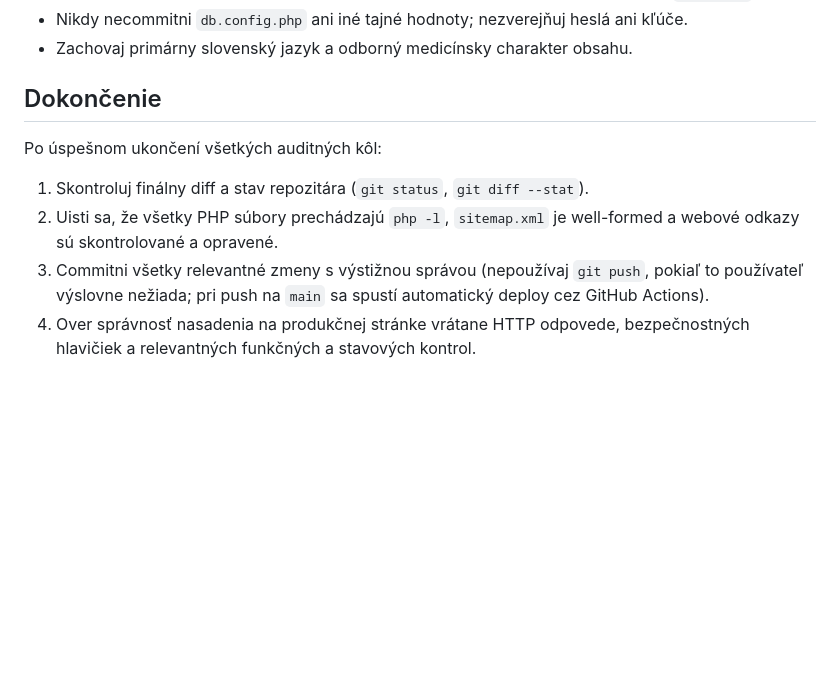
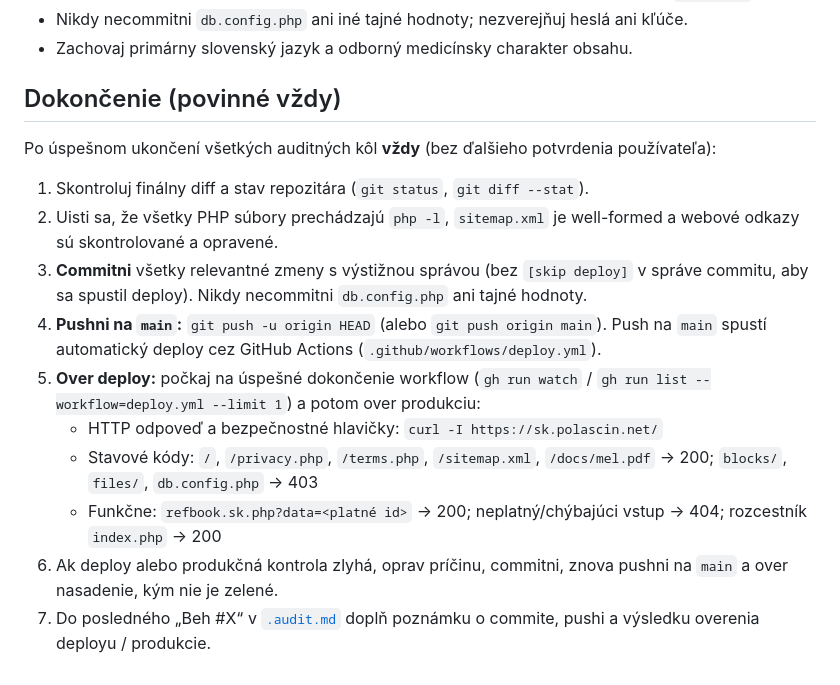
Before and after one commit to polascin/sk.polascin.net, a Markdown page: .doaudit.md, the part around the change. GitHub-like rendering; blank space fills up the shorter version.

Commit message:
Vyžaduj po audite vždy commit, push na main a overenie deployu.
Aktualizuje .doaudit.md (a súvisiaci záver v .audit.md), aby sa po každom behu auditu automaticky nasadilo na produkciu.

Co-authored-by: Cursor <cursoragent@cursor.com>

```diff
--- a/.doaudit.md
+++ b/.doaudit.md
@@ -31,11 +31,17 @@ Vykonaj opakované behy hĺbkového komplexného auditu statického PHP webu **s
 - Nikdy necommitni `db.config.php` ani iné tajné hodnoty; nezverejňuj heslá ani kľúče.
 - Zachovaj primárny slovenský jazyk a odborný medicínsky charakter obsahu.
 
-## Dokončenie
+## Dokončenie (povinné vždy)
 
-Po úspešnom ukončení všetkých auditných kôl:
+Po úspešnom ukončení všetkých auditných kôl **vždy** (bez ďalšieho potvrdenia používateľa):
 
 1. Skontroluj finálny diff a stav repozitára (`git status`, `git diff --stat`).
 2. Uisti sa, že všetky PHP súbory prechádzajú `php -l`, `sitemap.xml` je well-formed a webové odkazy sú skontrolované a opravené.
-3. Commitni všetky relevantné zmeny s výstižnou správou (nepoužívaj `git push`, pokiaľ to používateľ výslovne nežiada; pri push na `main` sa spustí automatický deploy cez GitHub Actions).
-4. Over správnosť nasadenia na produkčnej stránke vrátane HTTP odpovede, bezpečnostných hlavičiek a relevantných funkčných a stavových kontrol.
+3. **Commitni** všetky relevantné zmeny s výstižnou správou (bez `[skip deploy]` v správe commitu, aby sa spustil deploy). Nikdy necommitni `db.config.php` ani tajné hodnoty.
+4. **Pushni na `main`:** `git push -u origin HEAD` (alebo `git push origin main`). Push na `main` spustí automatický deploy cez GitHub Actions (`.github/workflows/deploy.yml`).
+5. **Over deploy:** počkaj na úspešné dokončenie workflow (`gh run watch` / `gh run list --workflow=deploy.yml --limit 1`) a potom over produkciu:
+   - HTTP odpoveď a bezpečnostné hlavičky: `curl -I https://sk.polascin.net/`
+   - Stavové kódy: `/`, `/privacy.php`, `/terms.php`, `/sitemap.xml`, `/docs/mel.pdf` → 200; `blocks/`, `files/`, `db.config.php` → 403
+   - Funkčne: `refbook.sk.php?data=<platné id>` → 200; neplatný/chýbajúci vstup → 404; rozcestník `index.php` → 200
+6. Ak deploy alebo produkčná kontrola zlyhá, oprav príčinu, commitni, znova pushni na `main` a over nasadenie, kým nie je zelené.
+7. Do posledného „Beh #X“ v [`.audit.md`](.audit.md) doplň poznámku o commite, pushi a výsledku overenia deployu / produkcie.
```
Also changed, not shown: .audit.md (+8 -3 lines).
